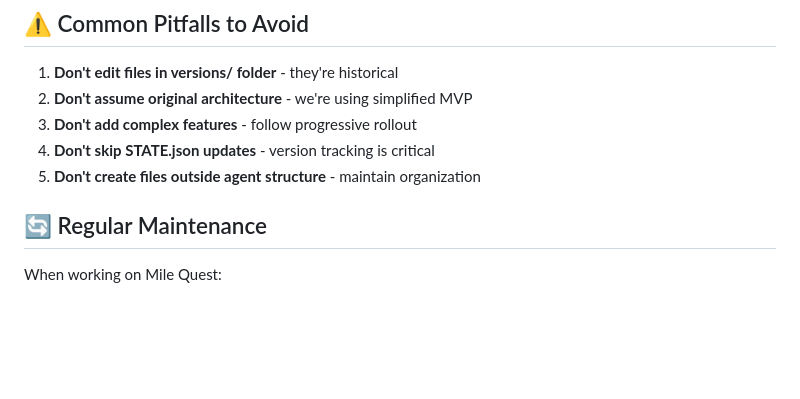
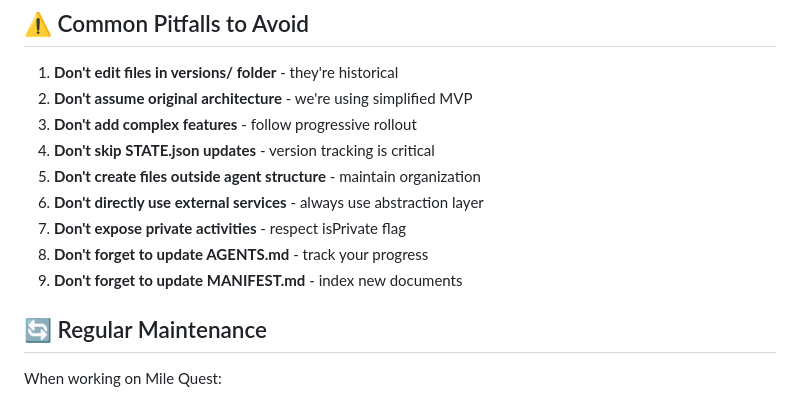
Before and after one commit to bailedk/mile-quest, a Markdown page: CLAUDE.md, the part around one of its changes. GitHub-like rendering; blank space fills up the shorter version.

```diff
--- a/CLAUDE.md
+++ b/CLAUDE.md
@@ -165,6 +195,10 @@ cat docs/GUIDELINES.md
 3. **Don't add complex features** - follow progressive rollout
 4. **Don't skip STATE.json updates** - version tracking is critical
 5. **Don't create files outside agent structure** - maintain organization
+6. **Don't directly use external services** - always use abstraction layer
+7. **Don't expose private activities** - respect isPrivate flag
+8. **Don't forget to update AGENTS.md** - track your progress
+9. **Don't forget to update MANIFEST.md** - index new documents
 
 ## 🔄 Regular Maintenance
 
```
Also changed, not shown: other parts of CLAUDE.md (+102 -72 lines).
